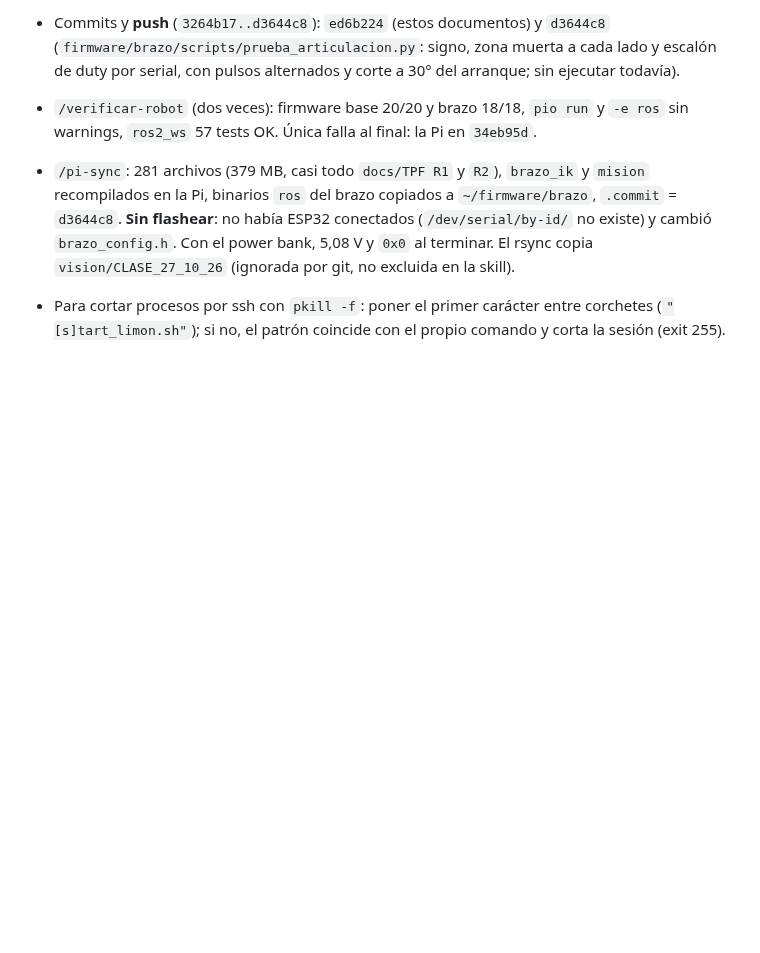
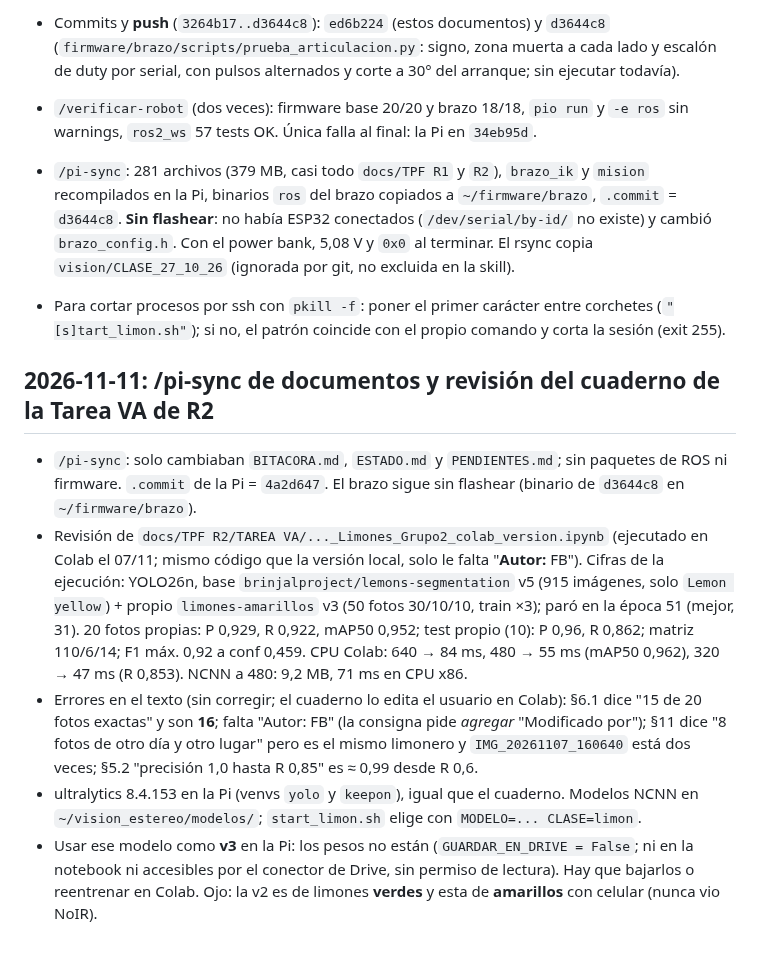
Before and after one commit to HecVelaz/recolector_de_frutas, a Markdown page: docs/BITACORA.md, the part around the change. Drawn GitHub-style; blank space fills up the shorter version.

Commit message:
Cierre 11/11: Pi en 4a2d647, revisión del cuaderno de la Tarea VA de R2 y detector v3 pendiente
Co-Authored-By: Claude Opus 5.5 <noreply@anthropic.com>

```diff
--- a/docs/BITACORA.md
+++ b/docs/BITACORA.md
@@ -695,3 +695,22 @@ ros2 run teleop_twist_keyboard teleop_twist_keyboard          # frenar con el ej
   El rsync copia `vision/CLASE_27_10_26` (ignorada por git, no excluida en la skill).
 - Para cortar procesos por ssh con `pkill -f`: poner el primer carácter entre corchetes (`"[s]tart_limon.sh"`); si
   no, el patrón coincide con el propio comando y corta la sesión (exit 255).
+
+## 2026-11-11: /pi-sync de documentos y revisión del cuaderno de la Tarea VA de R2
+- `/pi-sync`: solo cambiaban `BITACORA.md`, `ESTADO.md` y `PENDIENTES.md`; sin paquetes de ROS ni firmware.
+  `.commit` de la Pi = `4a2d647`. El brazo sigue sin flashear (binario de `d3644c8` en `~/firmware/brazo`).
+- Revisión de `docs/TPF R2/TAREA VA/..._Limones_Grupo2_colab_version.ipynb` (ejecutado en Colab el 07/11; mismo
+  código que la versión local, solo le falta "**Autor:** FB"). Cifras de la ejecución: YOLO26n, base
+  `brinjalproject/lemons-segmentation` v5 (915 imágenes, solo `Lemon yellow`) + propio `limones-amarillos` v3
+  (50 fotos 30/10/10, train ×3); paró en la época 51 (mejor, 31). 20 fotos propias: P 0,929, R 0,922, mAP50 0,952;
+  test propio (10): P 0,96, R 0,862; matriz 110/6/14; F1 máx. 0,92 a conf 0,459. CPU Colab: 640 → 84 ms, 480 → 55 ms
+  (mAP50 0,962), 320 → 47 ms (R 0,853). NCNN a 480: 9,2 MB, 71 ms en CPU x86.
+- Errores en el texto (sin corregir; el cuaderno lo edita el usuario en Colab): §6.1 dice "15 de 20 fotos exactas"
+  y son **16**; falta "Autor: FB" (la consigna pide *agregar* "Modificado por"); §11 dice "8 fotos de otro día y
+  otro lugar" pero es el mismo limonero y `IMG_20261107_160640` está dos veces; §5.2 "precisión 1,0 hasta R 0,85"
+  es ≈ 0,99 desde R 0,6.
+- ultralytics 8.4.153 en la Pi (venvs `yolo` y `keepon`), igual que el cuaderno. Modelos NCNN en
+  `~/vision_estereo/modelos/`; `start_limon.sh` elige con `MODELO=... CLASE=limon`.
+- Usar ese modelo como **v3** en la Pi: los pesos no están (`GUARDAR_EN_DRIVE = False`; ni en la notebook ni
+  accesibles por el conector de Drive, sin permiso de lectura). Hay que bajarlos o reentrenar en Colab. Ojo: la v2 es
+  de limones **verdes** y esta de **amarillos** con celular (nunca vio NoIR).
```
Also changed, not shown: docs/ESTADO.md (+4 -2 lines), docs/PENDIENTES.md (+5 -0 lines).
